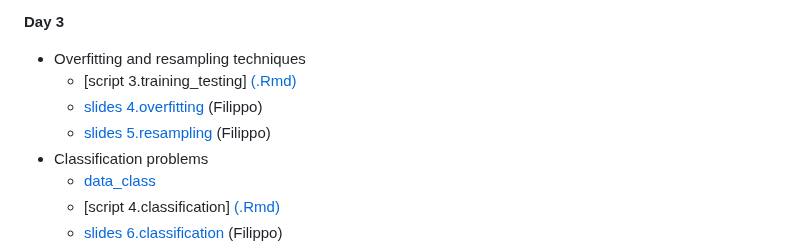
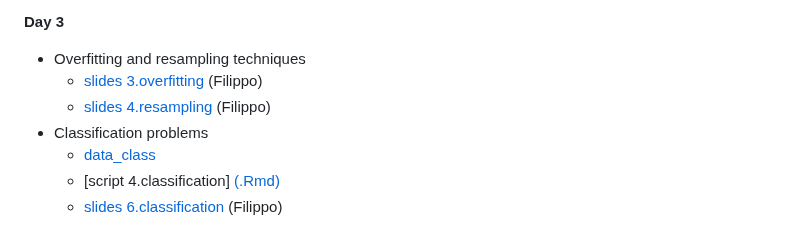
Before and after one commit to pietrofranceschi/Physalia_ML, a Markdown page: README.md, the part around the change. GitHub-like rendering.

```diff
--- a/README.md
+++ b/README.md
@@ -39,9 +39,9 @@ Code and data will be available at the beginning of each day. Slides will be ava
 **Day 3**
 
 * Overfitting and resampling techniques
-   * [script 3.training_testing] [(.Rmd)](scripts/3.training_testing.Rmd) <!-- [(ipynb)](scripts/3.training_testing.ipynb) -->
-   * [slides 4.overfitting](slides/4.overfitting.pdf) (Filippo)
-   * [slides 5.resampling](slides/5.resampling.pdf) (Filippo)
+   <!-- * [script 3.training_testing] [(.Rmd)](scripts/3.training_testing.Rmd) --> <!-- [(ipynb)](scripts/3.training_testing.ipynb) -->
+   * [slides 3.overfitting](slides/3.overfitting.pdf) (Filippo)
+   * [slides 4.resampling](slides/4.resampling.pdf) (Filippo)
 * Classification problems
    * [data_class](data/dogs_imputed_reduced.raw)
    * [script 4.classification] [(.Rmd)](scripts/4.classification.Rmd) <!-- [(ipynb)](scripts/4.classification.ipynb) -->
```
